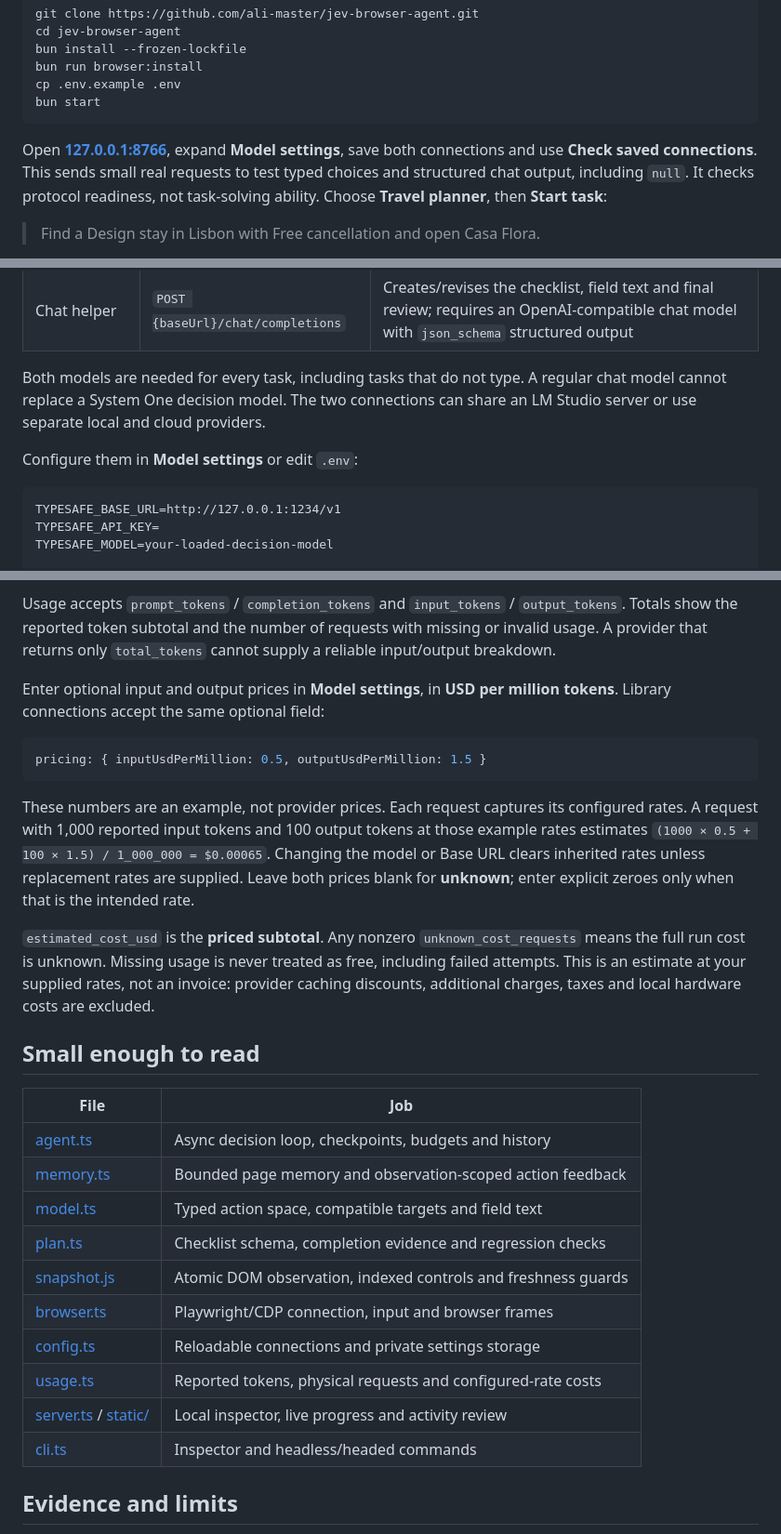
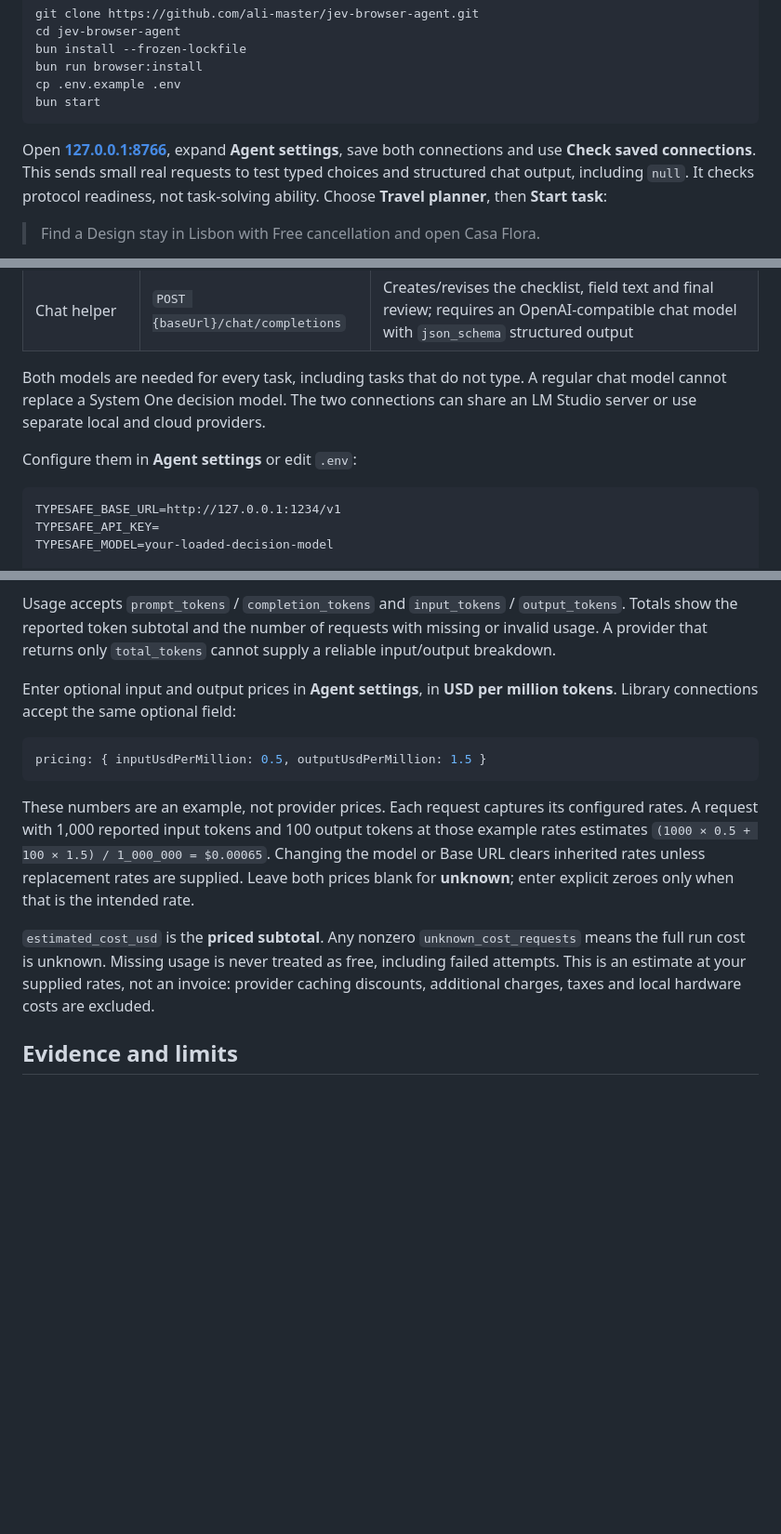
Before and after one commit to ali-master/jev-browser-agent, a Markdown page: README.md, 3 parts joined by grey strips. Shown at 93% size. Rendered like a GitHub page; blank space fills up the shorter version.

````diff
--- a/README.md
+++ b/README.md
@@ -73,7 +73,7 @@ cp .env.example .env
 bun start
 ```
 
-Open **[127.0.0.1:8766](http://127.0.0.1:8766)**, expand **Model settings**, save both connections and use **Check saved connections**. This sends small real requests to test typed choices and structured chat output, including `null`. It checks protocol readiness, not task-solving ability. Choose **Travel planner**, then **Start task**:
+Open **[127.0.0.1:8766](http://127.0.0.1:8766)**, expand **Agent settings**, save both connections and use **Check saved connections**. This sends small real requests to test typed choices and structured chat output, including `null`. It checks protocol readiness, not task-solving ability. Choose **Travel planner**, then **Start task**:
 
 > Find a Design stay in Lisbon with Free cancellation and open Casa Flora.
 
@@ -121,7 +121,7 @@ Chromium runs in its own isolated context. No Python, `uv`, or Browser Harness i
 
 Both models are needed for every task, including tasks that do not type. A regular chat model cannot replace a System One decision model. The two connections can share an LM Studio server or use separate local and cloud providers.
 
-Configure them in **Model settings** or edit `.env`:
+Configure them in **Agent settings** or edit `.env`:
 
 ```dotenv
 TYPESAFE_BASE_URL=http://127.0.0.1:1234/v1
@@ -280,7 +314,7 @@ The inspector's **Model usage** panel, CLI summary, `agent.snapshot().usage`, an
 
 Usage accepts `prompt_tokens` / `completion_tokens` and `input_tokens` / `output_tokens`. Totals show the reported token subtotal and the number of requests with missing or invalid usage. A provider that returns only `total_tokens` cannot supply a reliable input/output breakdown.
 
-Enter optional input and output prices in **Model settings**, in **USD per million tokens**. Library connections accept the same optional field:
+Enter optional input and output prices in **Agent settings**, in **USD per million tokens**. Library connections accept the same optional field:
 
 ```ts
 pricing: { inputUsdPerMillion: 0.5, outputUsdPerMillion: 1.5 }
@@ -289,21 +323,6 @@ pricing: { inputUsdPerMillion: 0.5, outputUsdPerMillion: 1.5 }
 These numbers are an example, not provider prices. Each request captures its configured rates. A request with 1,000 reported input tokens and 100 output tokens at those example rates estimates `(1000 × 0.5 + 100 × 1.5) / 1_000_000 = $0.00065`. Changing the model or Base URL clears inherited rates unless replacement rates are supplied. Leave both prices blank for **unknown**; enter explicit zeroes only when that is the intended rate.
 
 `estimated_cost_usd` is the **priced subtotal**. Any nonzero `unknown_cost_requests` means the full run cost is unknown. Missing usage is never treated as free, including failed attempts. This is an estimate at your supplied rates, not an invoice: provider caching discounts, additional charges, taxes and local hardware costs are excluded.
-
-## Small enough to read
-
-| File                                                | Job                                                           |
-| --------------------------------------------------- | ------------------------------------------------------------- |
-| [agent.ts](src/agent.ts)                            | Async decision loop, checkpoints, budgets and history         |
-| [memory.ts](src/memory.ts)                          | Bounded page memory and observation-scoped action feedback    |
-| [model.ts](src/model.ts)                            | Typed action space, compatible targets and field text         |
-| [plan.ts](src/plan.ts)                              | Checklist schema, completion evidence and regression checks   |
-| [snapshot.js](src/snapshot.js)                      | Atomic DOM observation, indexed controls and freshness guards |
-| [browser.ts](src/browser.ts)                        | Playwright/CDP connection, input and browser frames           |
-| [config.ts](src/config.ts)                          | Reloadable connections and private settings storage           |
-| [usage.ts](src/usage.ts)                            | Reported tokens, physical requests and configured-rate costs  |
-| [server.ts](src/server.ts) / [static/](src/static/) | Local inspector, live progress and activity review            |
-| [cli.ts](src/cli.ts)                                | Inspector and headless/headed commands                        |
 
 ## Evidence and limits
 
````
Also changed, not shown: other parts of README.md (+35 -1 lines).
